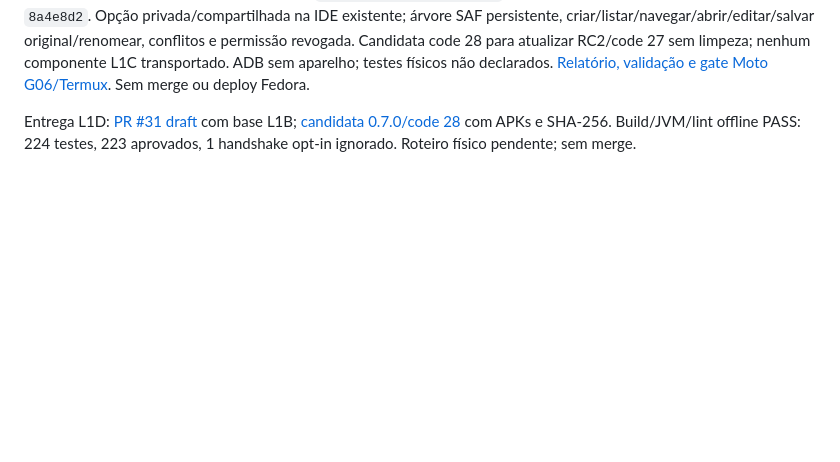
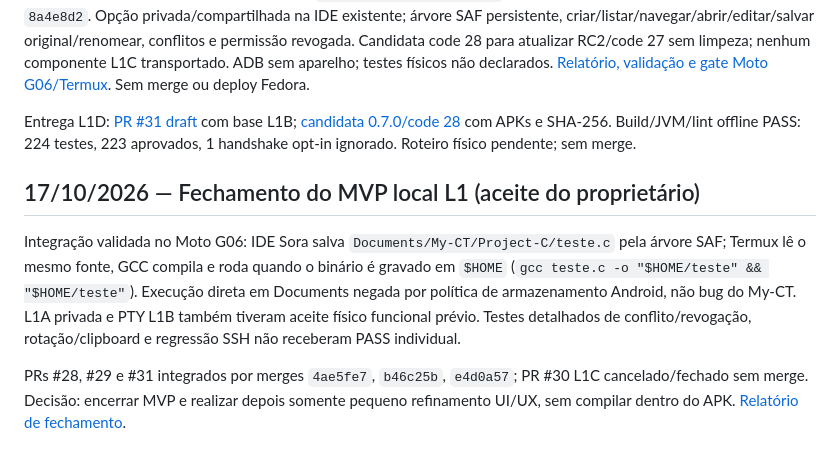
Before and after one commit to Samuel-Francisco-AS/My-CT, a Markdown page: docs/07-DIARIO-DE-BORDO.md, the part around the change. GitHub-like rendering; blank space fills up the shorter version.

Commit message:
docs: atualizar diário com fechamento L1

```diff
--- a/docs/07-DIARIO-DE-BORDO.md
+++ b/docs/07-DIARIO-DE-BORDO.md
@@ -251,3 +251,10 @@ Entrega L1D: [PR #31 draft](https://github.com/Samuel-Francisco-AS/My-CT/pull/31
 com base L1B; [candidata 0.7.0/code 28](https://github.com/Samuel-Francisco-AS/My-CT/releases/tag/myct-l1d-v0.7.0-rc1)
 com APKs e SHA-256. Build/JVM/lint offline PASS: 224 testes, 223 aprovados,
 1 handshake opt-in ignorado. Roteiro físico pendente; sem merge.
+
+
+## 17/10/2026 — Fechamento do MVP local L1 (aceite do proprietário)
+
+Integração validada no Moto G06: IDE Sora salva `Documents/My-CT/Project-C/teste.c` pela árvore SAF; Termux lê o mesmo fonte, GCC compila e roda quando o binário é gravado em `$HOME` (`gcc teste.c -o "$HOME/teste" && "$HOME/teste"`). Execução direta em Documents negada por política de armazenamento Android, não bug do My-CT. L1A privada e PTY L1B também tiveram aceite físico funcional prévio. Testes detalhados de conflito/revogação, rotação/clipboard e regressão SSH não receberam PASS individual.
+
+PRs #28, #29 e #31 integrados por merges `4ae5fe7`, `b46c25b`, `e4d0a57`; PR #30 L1C cancelado/fechado sem merge. Decisão: encerrar MVP e realizar depois somente pequeno refinamento UI/UX, sem compilar dentro do APK. [Relatório de fechamento](MYCT-L1-FECHAMENTO.md).
```
